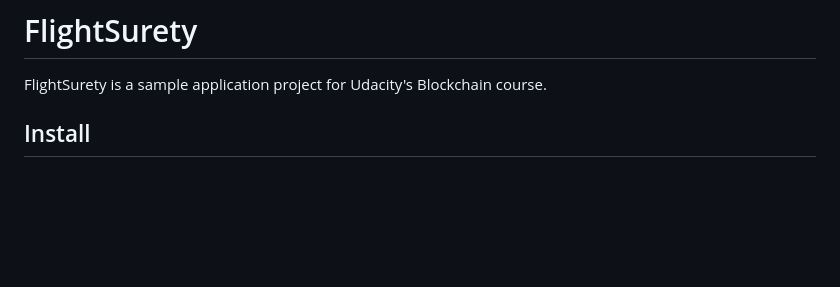
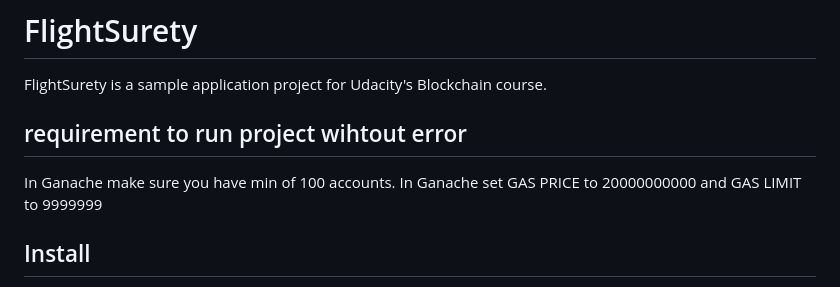
Before and after one commit to Alamink/Project_7, a Markdown page: README.md, the part around the change printed below. Drawn GitHub-style; blank space fills up the shorter version.

```diff
--- a/README.md
+++ b/README.md
@@ -1,6 +1,11 @@
 # FlightSurety
 
 FlightSurety is a sample application project for Udacity's Blockchain course.
+
+
+## requirement to run project wihtout error
+In Ganache make sure you have min of 100 accounts.
+In Ganache set GAS PRICE to 20000000000 and GAS LIMIT to 9999999
 
 ## Install
 
```
Also changed, not shown: other parts of README.md (+9 -1 lines), imag/1.PNG (added), imag/2.PNG (added), imag/4.PNG (added), imag/6.PNG (added), 10 other files.
